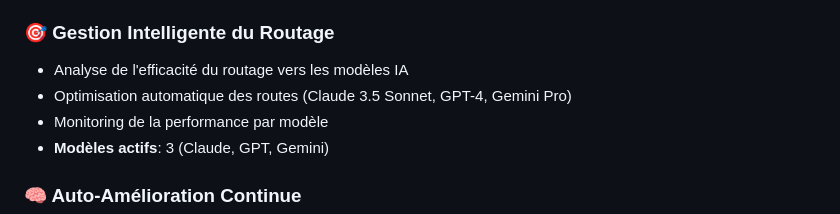
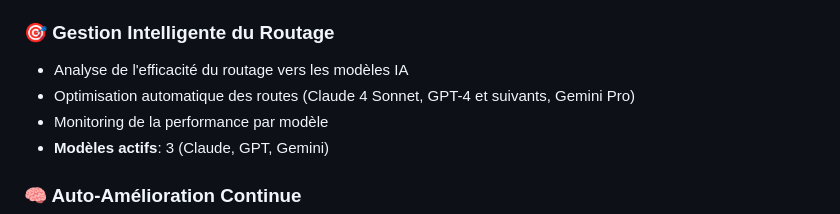
Before and after one commit to yannabadie/appIA, a Markdown page: README.md, the part around the change. Drawn GitHub-style.

```diff
--- a/README.md
+++ b/README.md
@@ -14,7 +14,7 @@ JARVYS_AI est un agent d'intelligence artificielle autonome créé par JARVYS_DE
 
 ### 🎯 Gestion Intelligente du Routage
 - Analyse de l'efficacité du routage vers les modèles IA
-- Optimisation automatique des routes (Claude 3.5 Sonnet, GPT-4, Gemini Pro)
+- Optimisation automatique des routes (Claude 4 Sonnet, GPT-4 et suivants, Gemini Pro)
 - Monitoring de la performance par modèle
 - **Modèles actifs**: 3 (Claude, GPT, Gemini)
 
```
